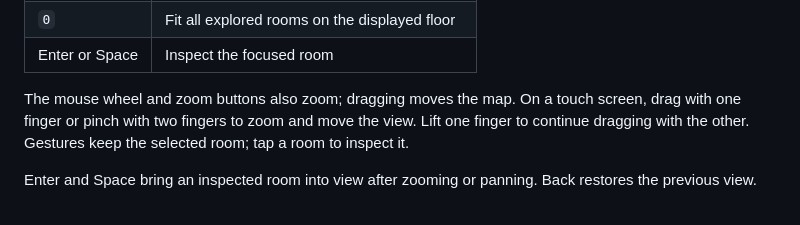
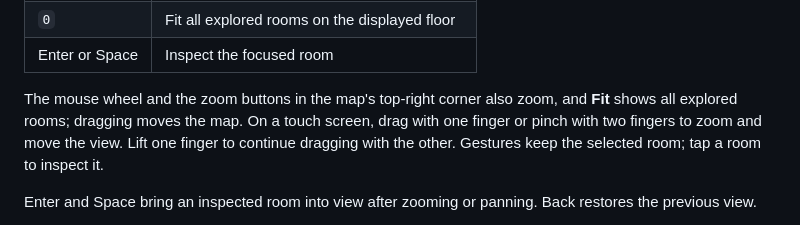
Before and after one commit to Adamekka/re-map, a Markdown page: docs/map-controls.md, the part around the change. Drawn GitHub-style.

```diff
--- a/docs/map-controls.md
+++ b/docs/map-controls.md
@@ -14,7 +14,7 @@ Each room button has an accessible description of completion and whether it is c
 | `0` | Fit all explored rooms on the displayed floor |
 | Enter or Space | Inspect the focused room |
 
-The mouse wheel and zoom buttons also zoom; dragging moves the map. On a touch screen, drag with one finger or pinch with two fingers to zoom and move the view. Lift one finger to continue dragging with the other. Gestures keep the selected room; tap a room to inspect it.
+The mouse wheel and the zoom buttons in the map's top-right corner also zoom, and **Fit** shows all explored rooms; dragging moves the map. On a touch screen, drag with one finger or pinch with two fingers to zoom and move the view. Lift one finger to continue dragging with the other. Gestures keep the selected room; tap a room to inspect it.
 
 Enter and Space bring an inspected room into view after zooming or panning. Back restores the previous view.
 
```
Also changed, not shown: README.md (+3 -1 lines), docs/images/re1-jill-map.png, docs/images/re2-map.png, 1 other file.
